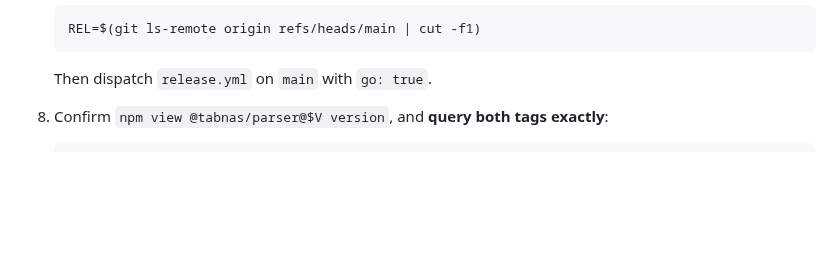
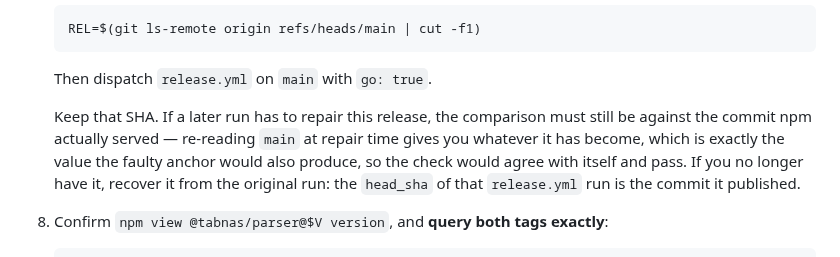
Before and after one commit to tabnas/parser, a Markdown page: AGENTS.md, the part around the change. Rendered like a GitHub page; blank space fills up the shorter version.

Commit message:
docs: clib gates the PR, not main; keep the SHA for a later repair
Two more review findings, both correct, both mine.

**I put `clib.yml` in the wrong step.** The previous commit named it as a
second gate alongside `ci.yml` on the merged bump commit. It is not one:
`clib.yml` triggers on `pull_request` for `go/**` and on manual dispatch,
with no `push` trigger -- checked across all 20 repos that carry it, none
has one. So it runs on the bump PR and never on `main`. Following the step
as written left a releaser waiting for a run that does not exist. It is now
named as a gate on the PR, to be green before merging, with the asymmetry
stated: after the merge only `ci.yml` runs, and the documented direct-push
recovery path skips clib entirely.

**Capturing the SHA before the dispatch is not enough for a later repair.**
Whoever repairs a half-finished release may not be whoever started it. If
they re-read `main` at repair time they get whatever it has become -- which
is precisely the value the empty-anchor fallback also tags, so the check
agrees with itself and passes on the mismatch it exists to catch. The step
now says to keep the SHA, and how to recover it if it is gone: the
`head_sha` of the original `release.yml` run is the commit it published.

Co-Authored-By: Claude Opus 5 <noreply@anthropic.com>
Claude-Session: https://claude.ai/code/session_0112y49CCjc7bpiu6GsCKWc4

````diff
--- a/AGENTS.md
+++ b/AGENTS.md
@@ -175,6 +175,13 @@ The steps, in order:
    ```
 
    Then dispatch `release.yml` on `main` with `go: true`.
+
+   Keep that SHA. If a later run has to repair this release, the comparison
+   must still be against the commit npm actually served — re-reading `main`
+   at repair time gives you whatever it has become, which is exactly the
+   value the faulty anchor would also produce, so the check would agree with
+   itself and pass. If you no longer have it, recover it from the original
+   run: the `head_sha` of that `release.yml` run is the commit it published.
 8. Confirm `npm view @tabnas/parser@$V version`, and **query both tags
    exactly**:
 
````
